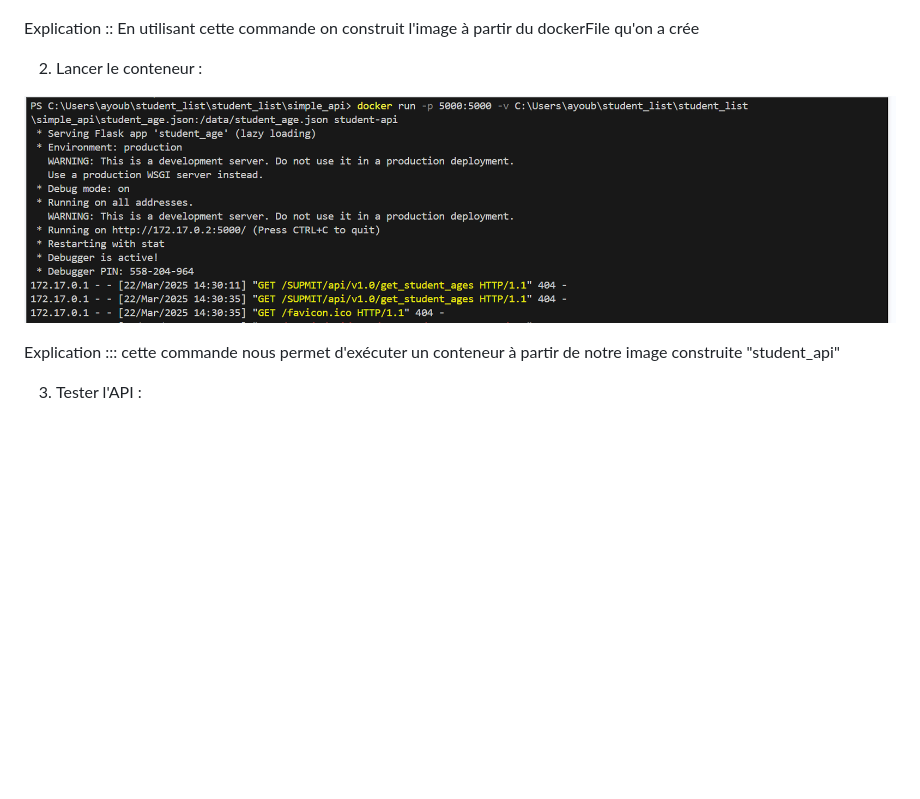
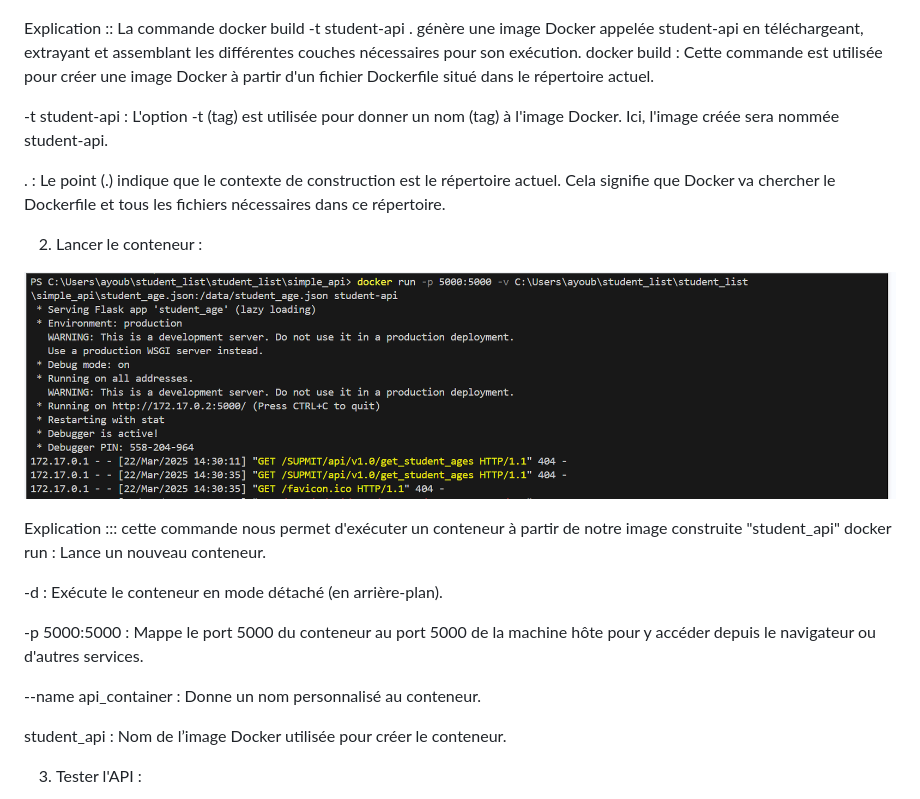
Before and after one commit to AyoubeJarhni1/Mini_Project_Docker, a Markdown page: README.md, the part around one of its changes. GitHub-like rendering; blank space fills up the shorter version.

```diff
--- a/README.md
+++ b/README.md
@@ -64,7 +64,12 @@ Le Dockerfile de l'API est construit à partir de l'image Python 3.8 et inclut:
 ![build image from DockerFile](screenDocker/file.png)
 
 Explication ::
-En utilisant cette commande on construit l'image à partir du dockerFile qu'on a crée
+La commande docker build -t student-api . génère une image Docker appelée student-api en téléchargeant, extrayant et assemblant les différentes couches nécessaires pour son exécution.
+  docker build : Cette commande est utilisée pour créer une image Docker à partir d'un fichier Dockerfile situé dans le répertoire actuel.
+
+  -t student-api : L'option -t (tag) est utilisée pour donner un nom (tag) à l'image Docker. Ici, l'image créée sera nommée student-api.
+
+  . : Le point (.) indique que le contexte de construction est le répertoire actuel. Cela signifie que Docker va chercher le Dockerfile et tous les fichiers   nécessaires dans ce répertoire.
 
 2. Lancer le conteneur :
 
@@ -72,6 +77,15 @@ En utilisant cette commande on construit l'image à partir du dockerFile qu'on a
 
 Explication :::
 cette commande nous permet d'exécuter un conteneur à partir de notre image construite "student_api"
+docker run : Lance un nouveau conteneur.
+
+-d : Exécute le conteneur en mode détaché (en arrière-plan).
+
+-p 5000:5000 : Mappe le port 5000 du conteneur au port 5000 de la machine hôte pour y accéder depuis le navigateur ou d'autres services.
+
+--name api_container : Donne un nom personnalisé au conteneur.
+
+student_api : Nom de l’image Docker utilisée pour créer le conteneur.
 
 3. Tester l'API :
 
```
Also changed, not shown: other parts of README.md (+5 -0 lines).
